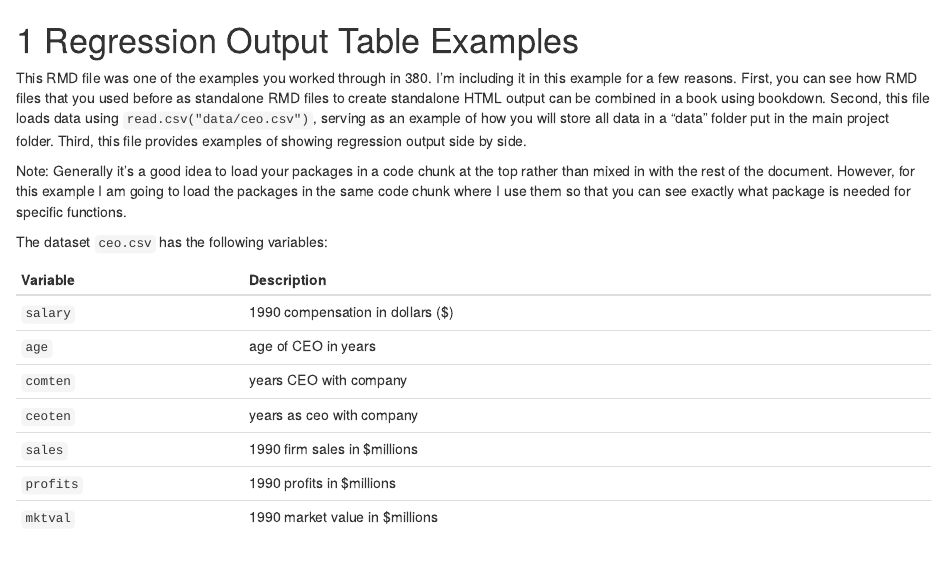
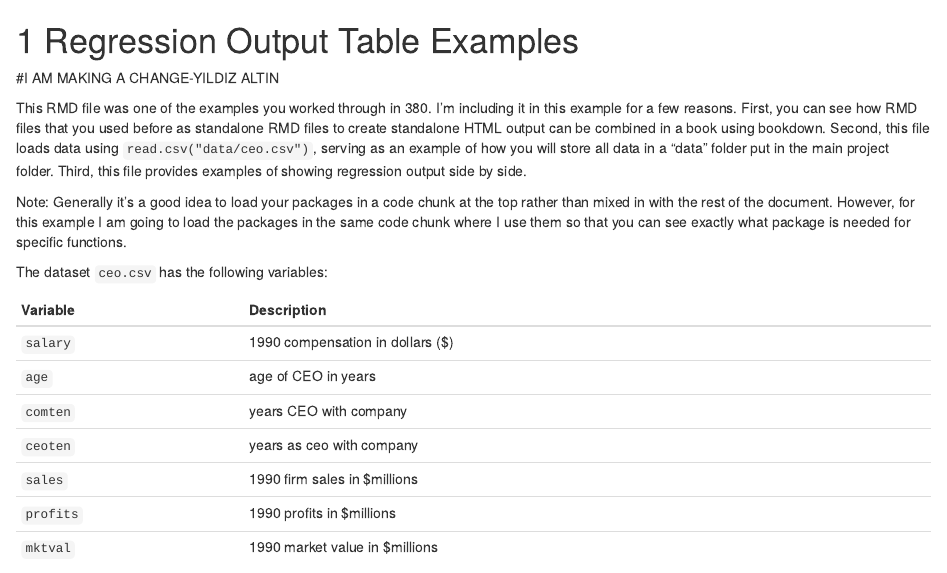
Before and after one commit to yildizaltin/yildiz481-Bookdown-Example, an R Markdown document (01-RegressionOutputTables.Rmd): the page in a window 1100 px wide, from its top. Rendered offline with R 4.5, knitr and Pandoc, with nearby package versions; drawn as R Markdown's standard HTML page in place of the format the file asks for; some code elsewhere in the file could not run offline.

Commit message:
bookdown change 2

```diff
--- a/01-RegressionOutputTables.Rmd
+++ b/01-RegressionOutputTables.Rmd
@@ -1,5 +1,6 @@
 # Regression Output Table Examples
 
+#I AM MAKING A CHANGE-YILDIZ ALTIN
 
 This RMD file was one of the examples you worked through in 380. I'm including it in this example for a few reasons. First, you can see how RMD files that you used before as standalone RMD files to create standalone HTML output can be combined in a book using bookdown. Second, this file loads data using `read.csv("data/ceo.csv")`, serving as an example of how you will store all data in a "data" folder put in the main project folder. Third, this file provides examples of showing regression output side by side.
 
```
Also changed, not shown: 01-RegressionOutputTables.knit.md (deleted), docs/01-RegressionOutputTables.md (added), docs/02-LeafletMap.md (added), docs/search_index.json, index.md (deleted), index.utf8.md (deleted), 24 other files.
